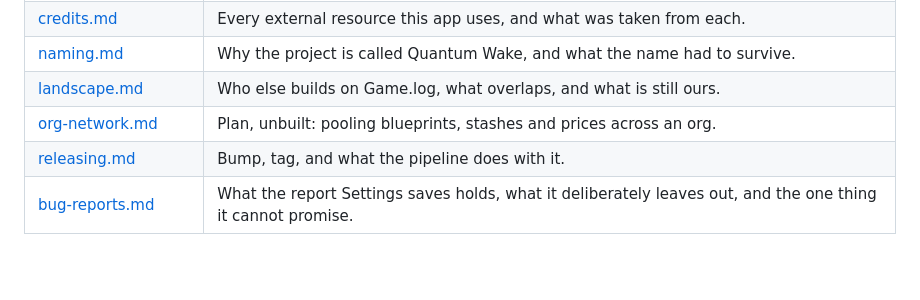
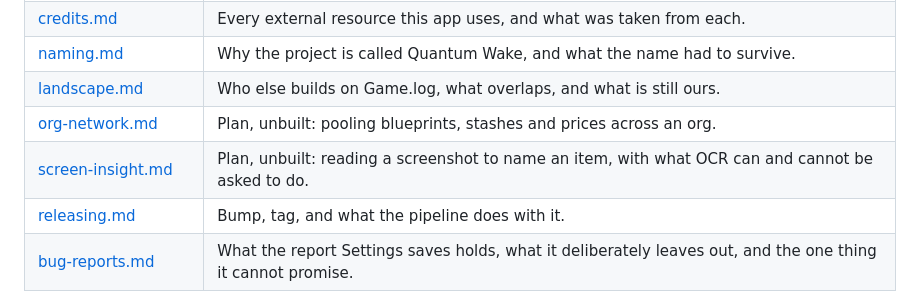
Before and after one commit to peans99/QuantumWake, a Markdown page: docs/README.md, the part around the change. Drawn GitHub-style; blank space fills up the shorter version.

```diff
--- a/docs/README.md
+++ b/docs/README.md
@@ -22,6 +22,7 @@ Compiled 2026-08-20 against a real install: **SC 4.9.188.23497**, handle `nekron
 | [naming.md](naming.md) | Why the project is called Quantum Wake, and what the name had to survive. |
 | [landscape.md](landscape.md) | Who else builds on Game.log, what overlaps, and what is still ours. |
 | [org-network.md](org-network.md) | Plan, unbuilt: pooling blueprints, stashes and prices across an org. |
+| [screen-insight.md](screen-insight.md) | Plan, unbuilt: reading a screenshot to name an item, with what OCR can and cannot be asked to do. |
 | [releasing.md](releasing.md) | Bump, tag, and what the pipeline does with it. |
 | [bug-reports.md](bug-reports.md) | What the report Settings saves holds, what it deliberately leaves out, and the one thing it cannot promise. |
 
```
Also changed, not shown: docs/screen-insight.md (added, +202 -0 lines).
